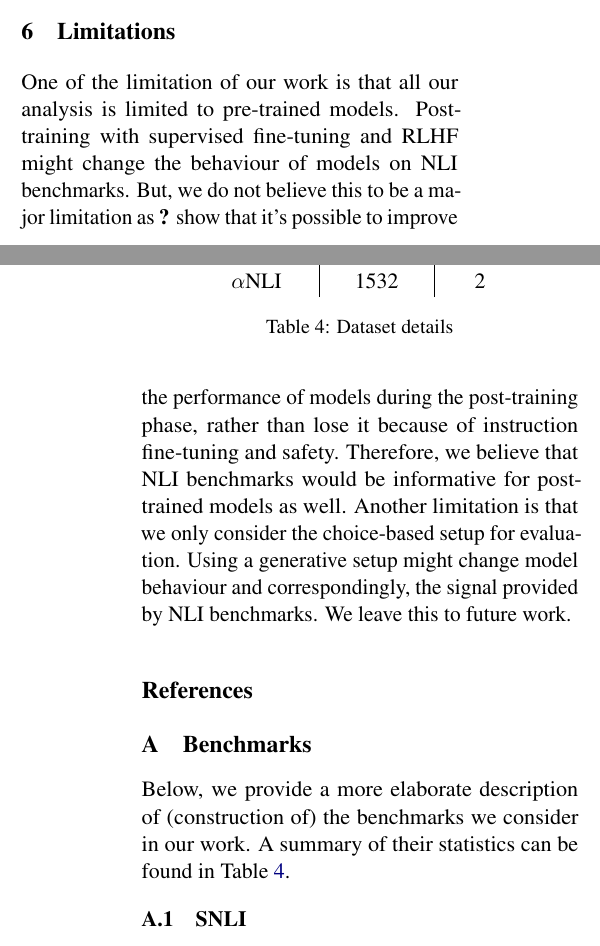
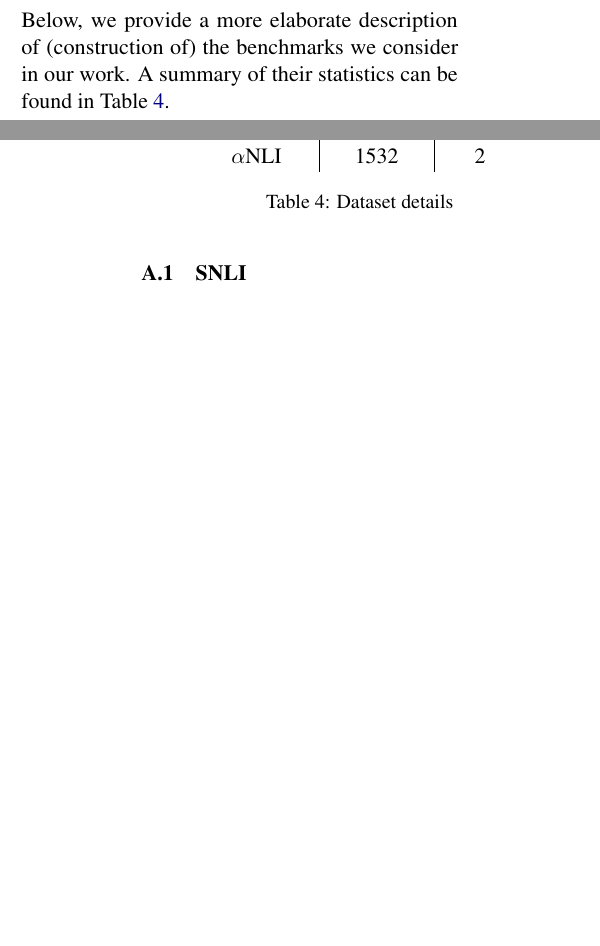
Before and after one commit to lovishmadaan/eval_nli, a LaTeX paper (main.tex): two parts of the columns of pages 8 and 9 of 12 before the commit and two parts of the columns of pages 8 and 9 of 11 after it, joined at a grey line, cut at the place of the change, the shorter picture padded with empty space. Compiled offline with pdfLaTeX.

Commit message:
Remove limitations for arxiv

```diff
--- a/main.tex
+++ b/main.tex
@@ -143,7 +143,7 @@
 
 \input{conclusion}
 
-\input{limitations}
+% \input{limitations}
 
 % \clearpage
 
```
